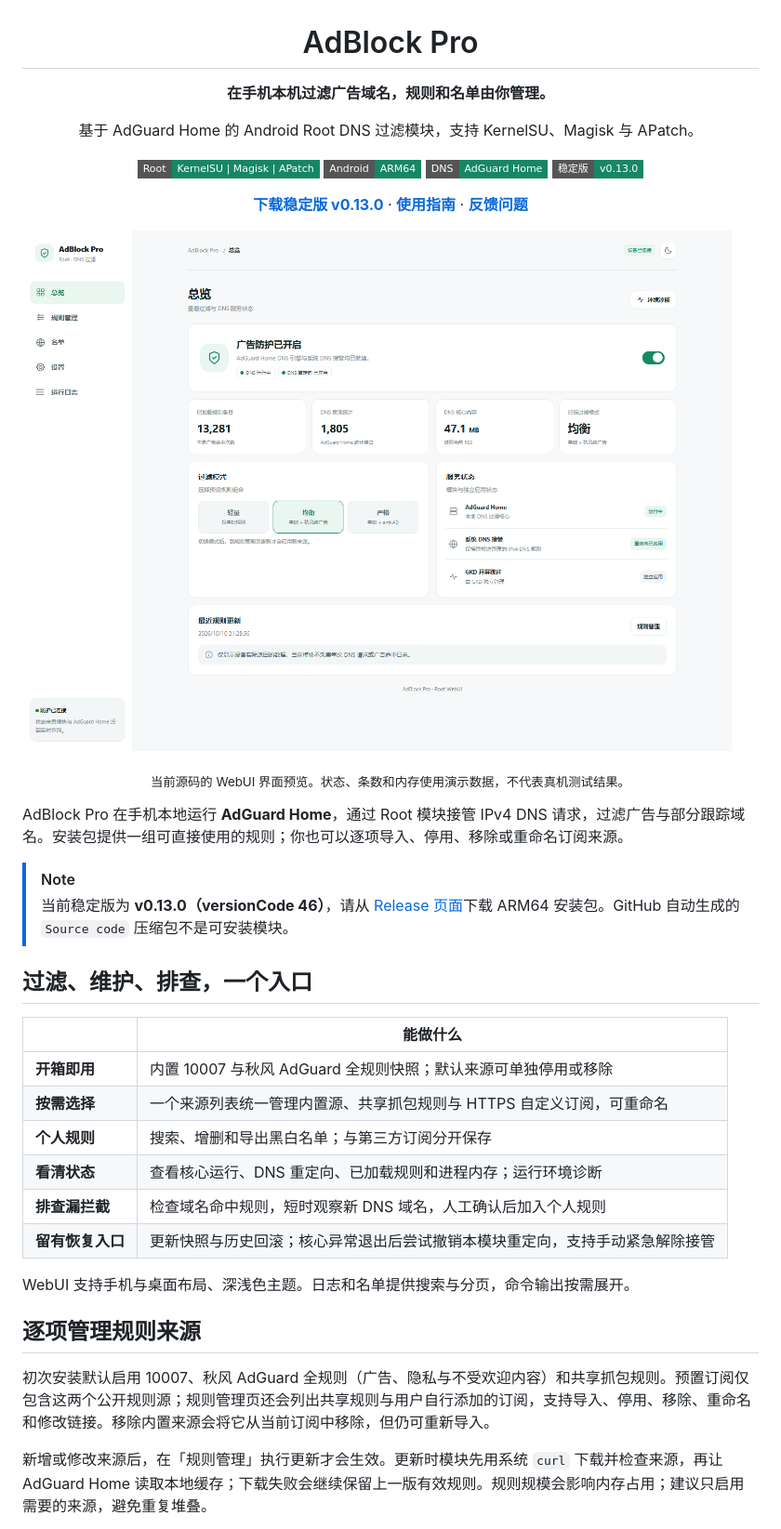
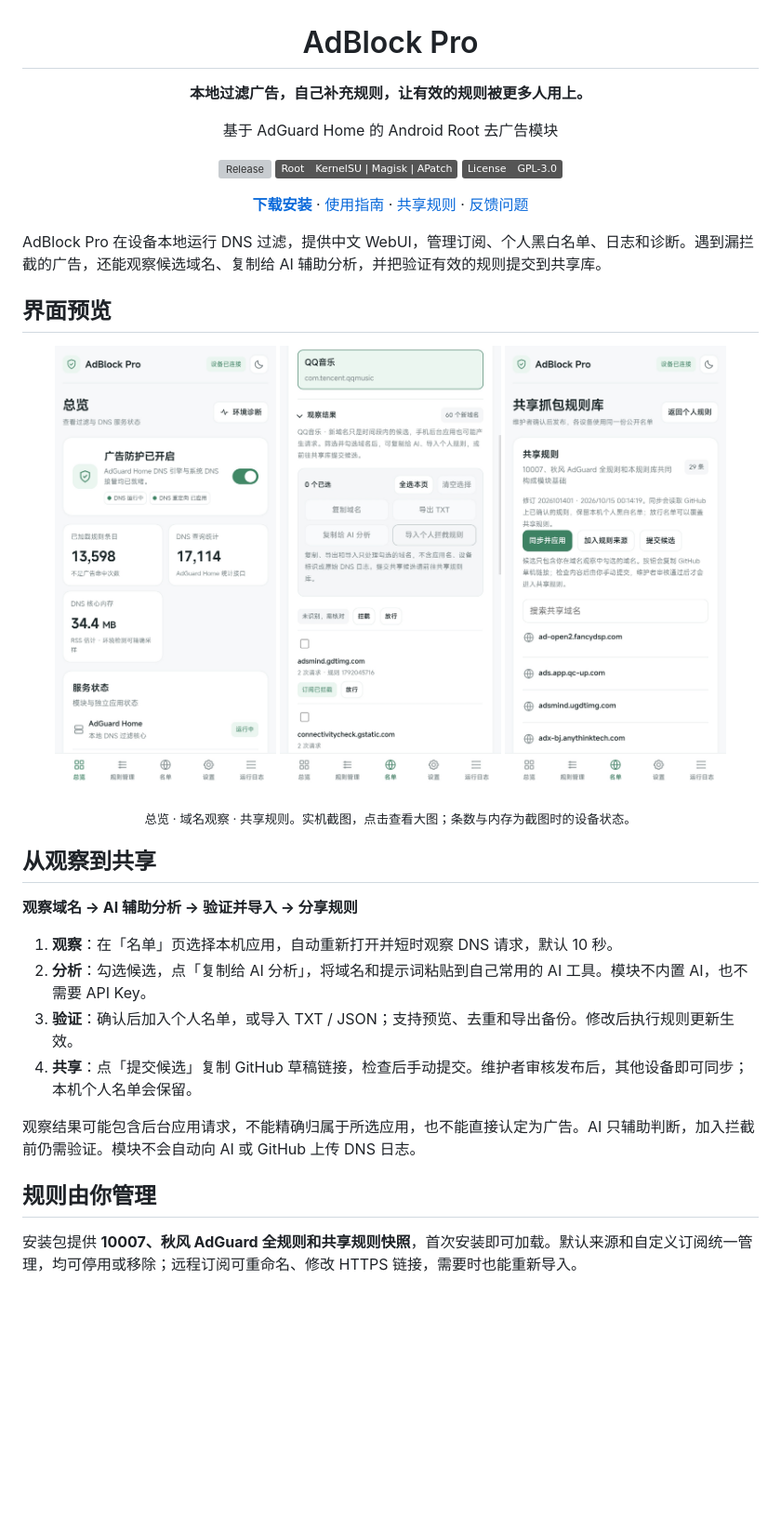
Before and after one commit to Ccmra404/AdBlock-Pro-next, a Markdown page: README.md, the part around one of its changes. Shown at 93% size. Rendered like a GitHub page; pictures changed too: docs/assets/screenshots/domain-observation.jpg (added), docs/assets/screenshots/overview.jpg (added), docs/assets/screenshots/shared-rules.jpg (added); badges without logos; blank space fills up the shorter version; grey boxes are pictures that could not be loaded.

Commit message:
docs: rebuild homepage around observation and shared rules

```diff
--- a/README.md
+++ b/README.md
@@ -2,41 +2,42 @@
 
 # AdBlock Pro
 
-**在手机本机过滤广告域名，规则和名单由你管理。**
+**本地过滤广告，自己补充规则，让有效的规则被更多人用上。**
 
-基于 AdGuard Home 的 Android Root DNS 过滤模块，支持 KernelSU、Magisk 与 APatch。
+基于 AdGuard Home 的 Android Root 去广告模块
 
-![Root](https://img.shields.io/badge/Root-KernelSU%20%7C%20Magisk%20%7C%20APatch-168765?style=flat-square) ![架构](https://img.shields.io/badge/Android-ARM64-168765?style=flat-square) ![引擎](https://img.shields.io/badge/DNS-AdGuard_Home-168765?style=flat-square) ![稳定版](https://img.shields.io/badge/稳定版-v0.13.0-168765?style=flat-square)
+[![Release](https://img.shields.io/github/v/release/Ccmra404/AdBlock-Pro-next?label=Release&color=41866b)](https://github.com/Ccmra404/AdBlock-Pro-next/releases/latest)
+![Root](https://img.shields.io/badge/Root-KernelSU%20%7C%20Magisk%20%7C%20APatch-555555)
+[![License](https://img.shields.io/badge/License-GPL--3.0-555555)](LICENSE)
 
-[**下载稳定版 v0.13.0**](https://github.com/Ccmra404/AdBlock-Pro-next/releases/tag/v0.13.0) · [**使用指南**](docs/guide.md) · [**反馈问题**](https://github.com/Ccmra404/AdBlock-Pro-next/issues)
+[**下载安装**](https://github.com/Ccmra404/AdBlock-Pro-next/releases/latest) · [使用指南](docs/guide.md) · [共享规则](docs/shared-app-rules.md) · [反馈问题](https://github.com/Ccmra404/AdBlock-Pro-next/issues)
 
 </div>
 
-![AdBlock Pro 中文 WebUI 总览](docs/assets/webui-preview.png)
+AdBlock Pro 在设备本地运行 DNS 过滤，提供中文 WebUI，管理订阅、个人黑白名单、日志和诊断。遇到漏拦截的广告，还能观察候选域名、复制给 AI 辅助分析，并把验证有效的规则提交到共享库。
 
-<p align="center"><sub>当前源码的 WebUI 界面预览。状态、条数和内存使用演示数据，不代表真机测试结果。</sub></p>
+## 界面预览
 
-AdBlock Pro 在手机本地运行 **AdGuard Home**，通过 Root 模块接管 IPv4 DNS 请求，过滤广告与部分跟踪域名。安装包提供一组可直接使用的规则；你也可以逐项导入、停用、移除或重命名订阅来源。
+<p align="center">
+  <a href="docs/assets/screenshots/overview.jpg"><img src="docs/assets/screenshots/overview.jpg" width="30%" alt="总览：防护开关、DNS 接管、规则数量与内存"></a>
+  <a href="docs/assets/screenshots/domain-observation.jpg"><img src="docs/assets/screenshots/domain-observation.jpg" width="30%" alt="域名观察：候选域名、复制给 AI 分析与导入个人规则"></a>
+  <a href="docs/assets/screenshots/shared-rules.jpg"><img src="docs/assets/screenshots/shared-rules.jpg" width="30%" alt="共享规则：同步应用、提交候选与搜索"></a>
+</p>
 
-> [!NOTE]
-> 当前稳定版为 **v0.13.0（versionCode 46）**，请从 [Release 页面](https://github.com/Ccmra404/AdBlock-Pro-next/releases/tag/v0.13.0)下载 ARM64 安装包。GitHub 自动生成的 `Source code` 压缩包不是可安装模块。
+<p align="center"><sub>总览 · 域名观察 · 共享规则。实机截图，点击查看大图；条数与内存为截图时的设备状态。</sub></p>
 
-## 过滤、维护、排查，一个入口
+## 从观察到共享
 
-| | 能做什么 |
-| --- | --- |
-| **开箱即用** | 内置 10007 与秋风 AdGuard 全规则快照；默认来源可单独停用或移除 |
-| **按需选择** | 一个来源列表统一管理内置源、共享抓包规则与 HTTPS 自定义订阅，可重命名 |
-| **个人规则** | 搜索、增删和导出黑白名单；与第三方订阅分开保存 |
-| **看清状态** | 查看核心运行、DNS 重定向、已加载规则和进程内存；运行环境诊断 |
-| **排查漏拦截** | 检查域名命中规则，短时观察新 DNS 域名，人工确认后加入个人规则 |
-| **留有恢复入口** | 更新快照与历史回滚；核心异常退出后尝试撤销本模块重定向，支持手动紧急解除接管 |
+**观察域名 → AI 辅助分析 → 验证并导入 → 分享规则**
 
-WebUI 支持手机与桌面布局、深浅色主题。日志和名单提供搜索与分页，命令输出按需展开。
+1. **观察**：在「名单」页选择本机应用，自动重新打开并短时观察 DNS 请求，默认 10 秒。
+2. **分析**：勾选候选，点「复制给 AI 分析」，将域名和提示词粘贴到自己常用的 AI 工具。模块不内置 AI，也不需要 API Key。
+3. **验证**：确认后加入个人名单，或导入 TXT / JSON；支持预览、去重和导出备份。修改后执行规则更新生效。
+4. **共享**：点「提交候选」复制 GitHub 草稿链接，检查后手动提交。维护者审核发布后，其他设备即可同步；本机个人名单会保留。
 
-## 逐项管理规则来源
+观察结果可能包含后台应用请求，不能精确归属于所选应用，也不能直接认定为广告。AI 只辅助判断，加入拦截前仍需验证。模块不会自动向 AI 或 GitHub 上传 DNS 日志。
 
-初次安装默认启用 10007、秋风 AdGuard 全规则（广告、隐私与不受欢迎内容）和共享抓包规则。预置订阅仅包含这两个公开规则源；规则管理页还会列出共享规则与用户自行添加的订阅，支持导入、停用、移除、重命名和修改链接。移除内置来源会将它从当前订阅中移除，但仍可重新导入。
+## 规则由你管理
 
-新增或修改来源后，在「规则管理」执行更新才会生效。更新时模块先用系统 `curl` 下载并检查来源，再让 AdGuard Home 读取本地缓存；下载失败会继续保留上一版有效规则。规则规模会影响内存占用；建议只启用需要的来源，避免重复堆叠。
+安装包提供 **10007、秋风 AdGuard 全规则和共享规则快照**，首次安装即可加载。默认来源和自定义订阅统一管理，均可停用或移除；远程订阅可重命名、修改 HTTPS 链接，需要时也能重新导入。
 
```
Also changed, not shown: other parts of README.md (+23 -53 lines), docs/guide.md (+1 -1 lines), docs/assets/screenshots/rule-sources.jpg (added).
